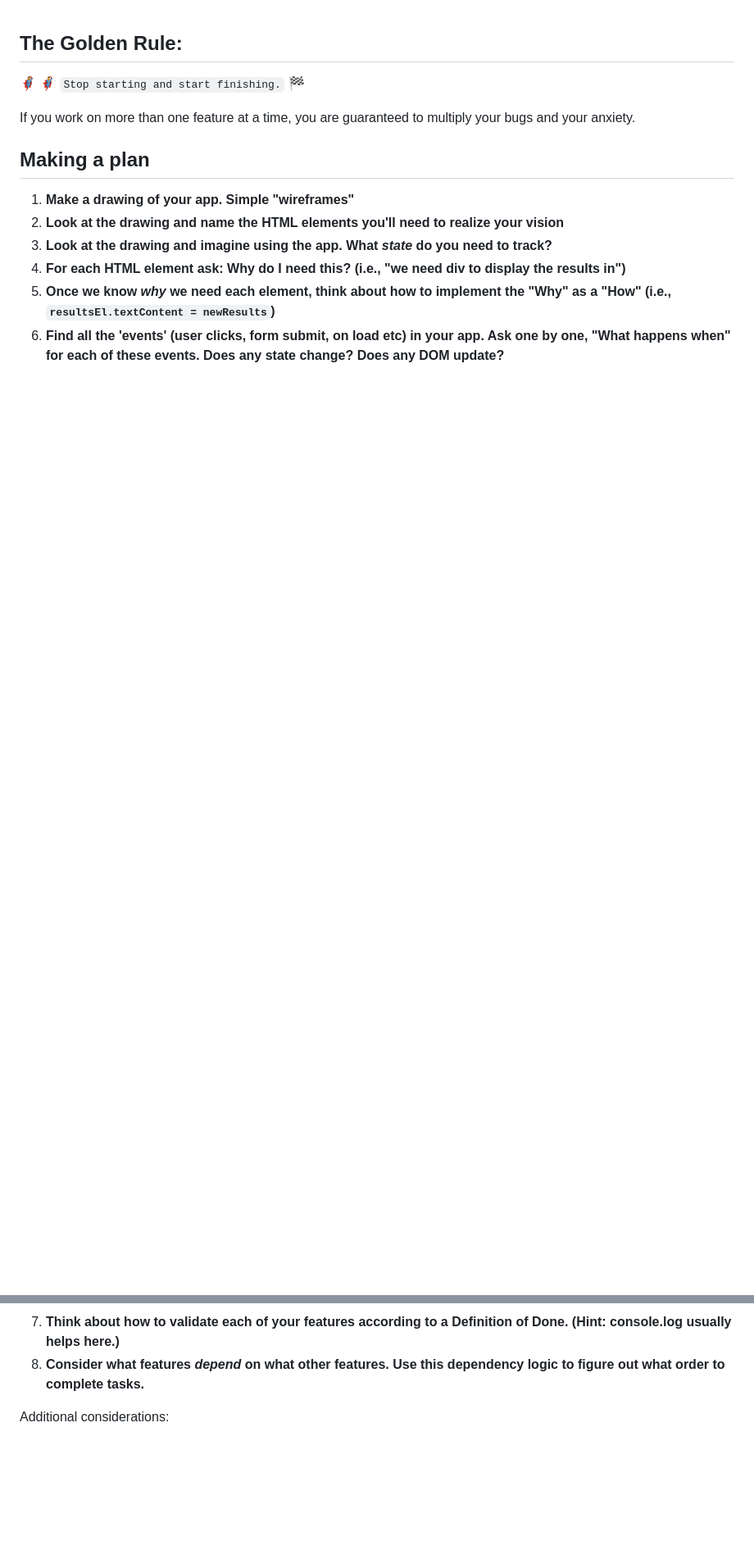
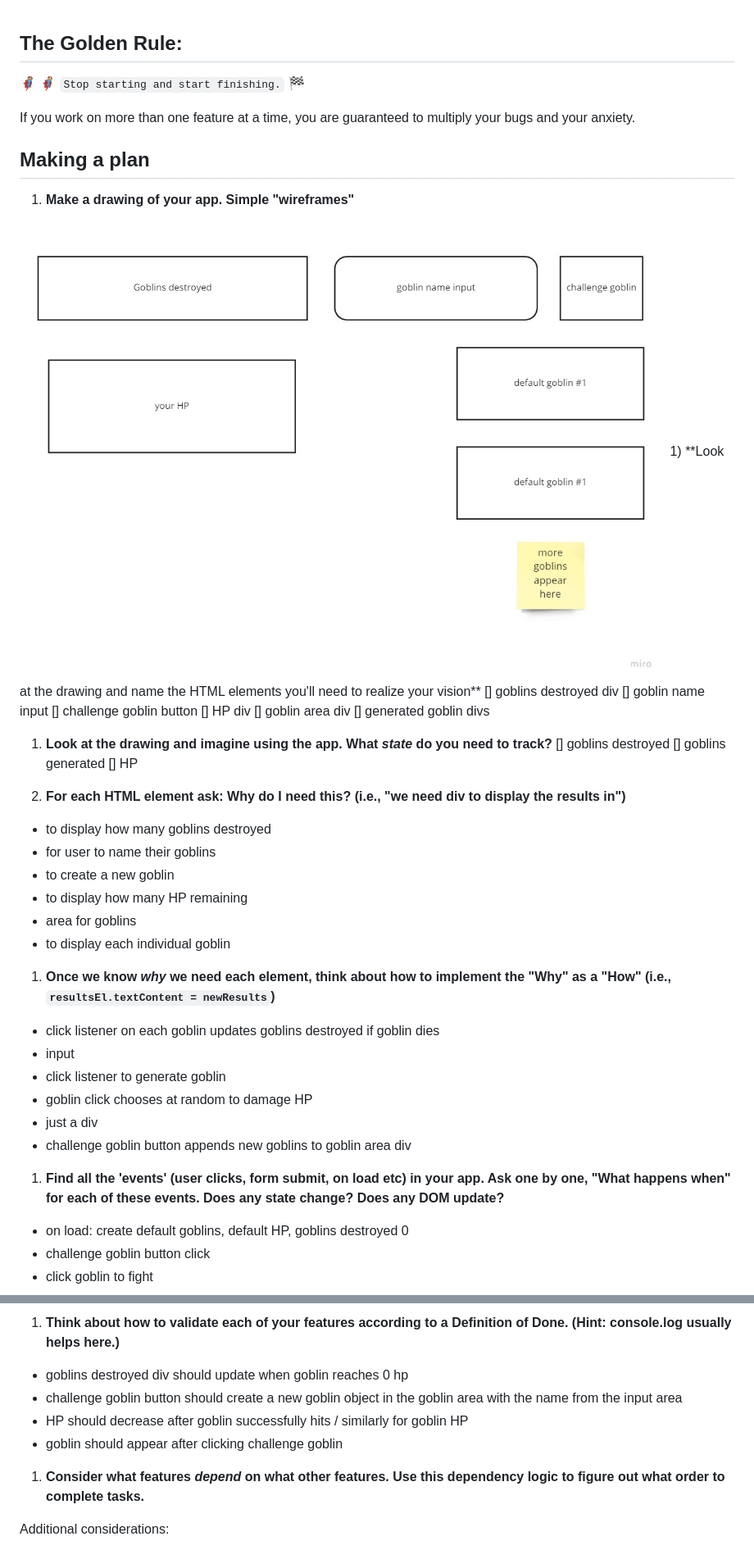
Before and after one commit to morganharmon/goblin-game, a Markdown page: README.md, 2 parts joined by grey strips. Shown: that part at 82% size. GitHub-like rendering; pictures changed too: assets/Goblin-game.jpg (added); blank space fills up the shorter version.

```diff
--- a/README.md
+++ b/README.md
@@ -7,12 +7,47 @@ If you work on more than one feature at a time, you are guaranteed to multiply y
 ## Making a plan
 
 1) **Make a drawing of your app. Simple "wireframes"**
+<img src="./assets/Goblin-game.jpg" alt="wireframe">
 1) **Look at the drawing and name the HTML elements you'll need to realize your vision**
+[] goblins destroyed div
+[] goblin name input
+[] challenge goblin button
+[] HP div
+[] goblin area div
+[] generated goblin divs
+
 1) **Look at the drawing and imagine using the app. What _state_ do you need to track?**
+[] goblins destroyed
+[] goblins generated
+[] HP
+
 1) **For each HTML element ask: Why do I need this? (i.e., "we need div to display the results in")**
+- to display how many goblins destroyed
+- for user to name their goblins
+- to create a new goblin
+- to display how many HP remaining
+- area for goblins
+- to display each individual goblin
+
 1) **Once we know _why_ we need each element, think about how to implement the "Why" as a "How" (i.e., `resultsEl.textContent = newResults`)**
+- click listener on each goblin updates goblins destroyed if goblin dies
+- input
+- click listener to generate goblin
+- goblin click chooses at random to damage HP
+- just a div
+- challenge goblin button appends new goblins to goblin area div
+
 1) **Find all the 'events' (user clicks, form submit, on load etc) in your app. Ask one by one, "What happens when" for each of these events. Does any state change? Does any DOM update?**
+- on load: create default goblins, default HP, goblins destroyed 0
+- challenge goblin button click
+- click goblin to fight
+
 1) **Think about how to validate each of your features according to a Definition of Done. (Hint: console.log usually helps here.)**
+- goblins destroyed div should update when goblin reaches 0 hp
+- challenge goblin button should create a new goblin object in the goblin area with the name from the input area
+- HP should decrease after goblin successfully hits / similarly for goblin HP
+- goblin should appear after clicking challenge goblin
+
 1) **Consider what features _depend_ on what other features. Use this dependency logic to figure out what order to complete tasks.**
 
 Additional considerations:
```
Also changed, not shown: 1 other file.
